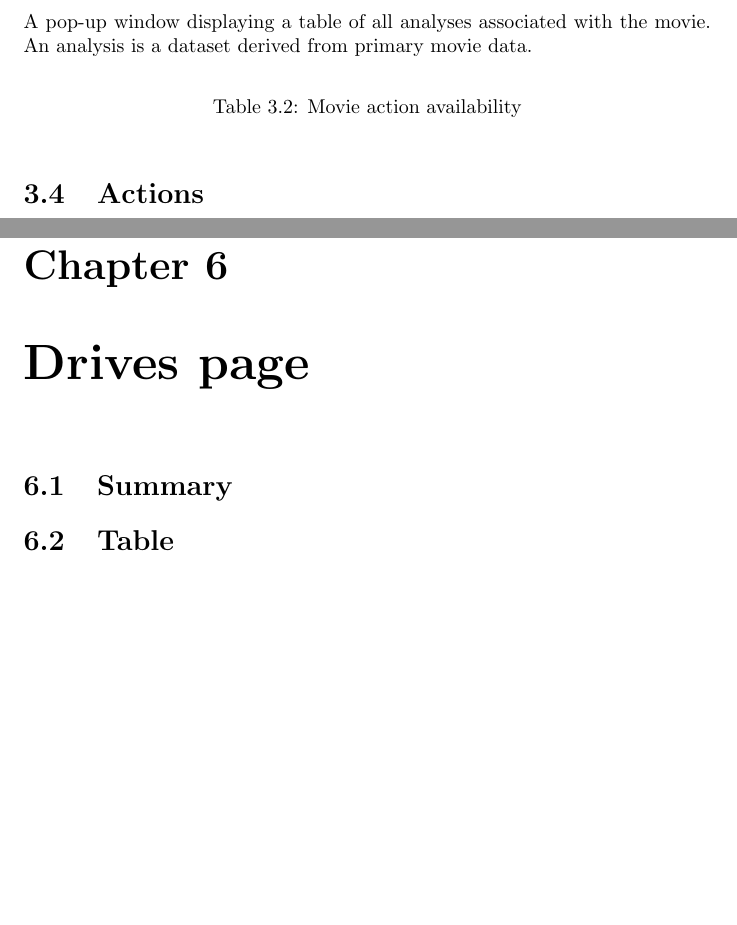
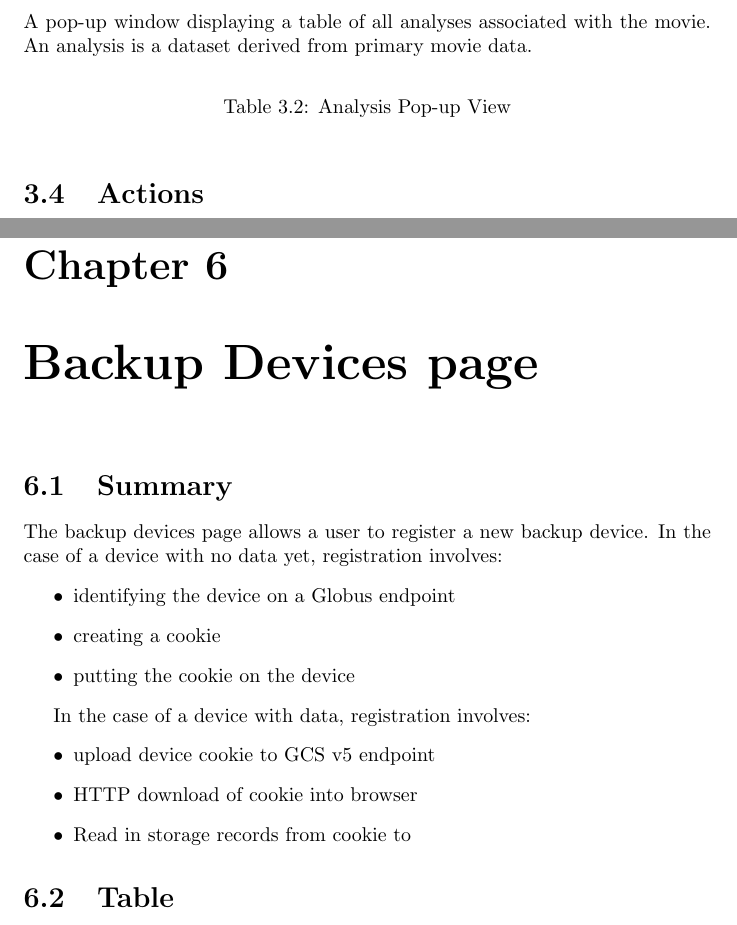
Before and after one commit to byu-dnasc/frontend-spec, a LaTeX document (main.tex, which reads chapter_backup_devices.tex, chapter_movies.tex): two parts of pages 9 and 14 of 21, joined at a grey line, cut so that both start at the same text, the shorter picture padded with empty space. Compiled offline with pdfLaTeX.

Commit message:
backup devices chapter

```diff
--- /dev/null
+++ b/chapter_backup_devices.tex
@@ -0,0 +1,20 @@
+
+\section{Summary}
+
+The backup devices page allows a user to register a new backup device.
+In the case of a device with no data yet, registration involves:
+\begin{itemize}
+    \item identifying the device on a Globus endpoint
+    \item creating a cookie
+    \item putting the cookie on the device
+\end{itemize}
+
+In the case of a device with data, registration involves:
+\begin{itemize}
+    \item upload device cookie to GCS v5 endpoint
+    \item HTTP download of cookie into browser
+    \item Read in storage records from cookie to
+\end{itemize}
+
+\section{Table}
+\section{Actions}
--- a/chapter_movies.tex
+++ b/chapter_movies.tex
@@ -41,7 +41,7 @@ is a dataset derived from primary movie data.
 
 \begin{table}[h]
     %\input{table/analysis_view.tex}
-    \caption{Movie action availability}
+    \caption{Analysis Pop-up View}
 \end{table}
 
 \section{Actions}
--- a/main.tex
+++ b/main.tex
@@ -22,10 +22,8 @@
 \chapter{Users page}
 \input{chapter_users.tex}
 
-\chapter{Drives page}
-\section{Summary}
-\section{Table}
-\section{Actions}
+\chapter{Backup Devices page}
+\input{chapter_backup_devices.tex}
 
 \appendix
 
```
Also changed, not shown: chapter_movies.tex (4 more changed lines).
